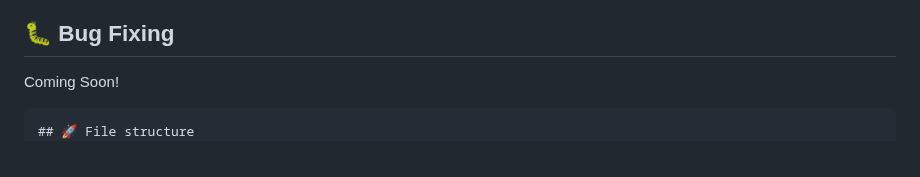
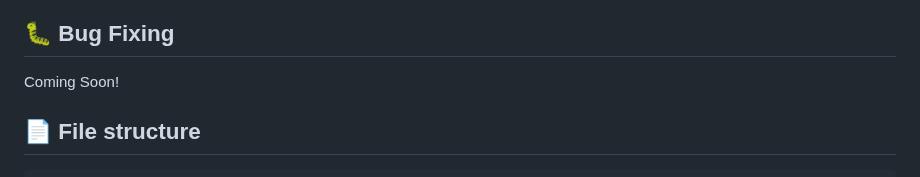
Before and after one commit to smart-lty/nano-PEARL, a Markdown page: README.md, the part around the change. Rendered like a GitHub page.

````diff
--- a/README.md
+++ b/README.md
@@ -99,8 +99,8 @@ See `bench.py` for benchmark.
 ## 🐛 Bug Fixing
 Coming Soon!
 
+## 📄 File structure
 ```
-## 🚀 File structure
 .
 ├── LICENSE
 ├── README.md
````
